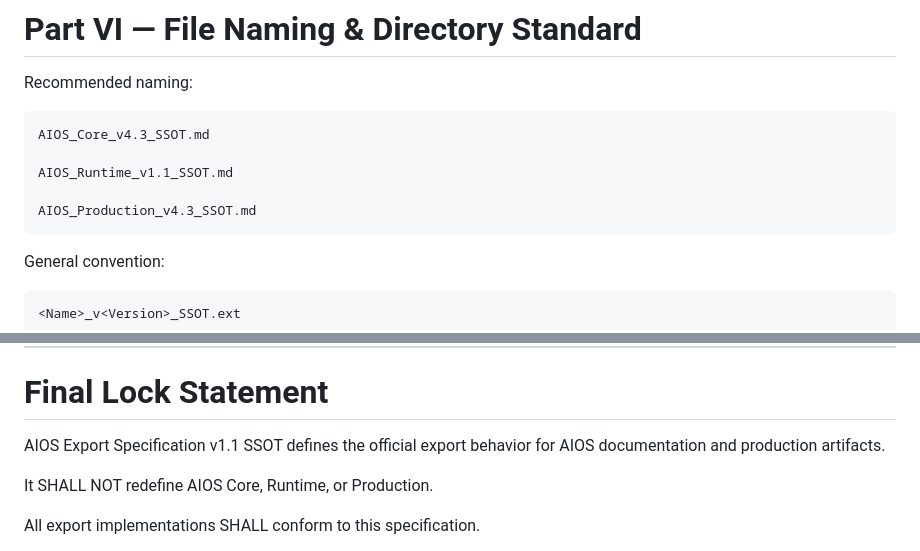
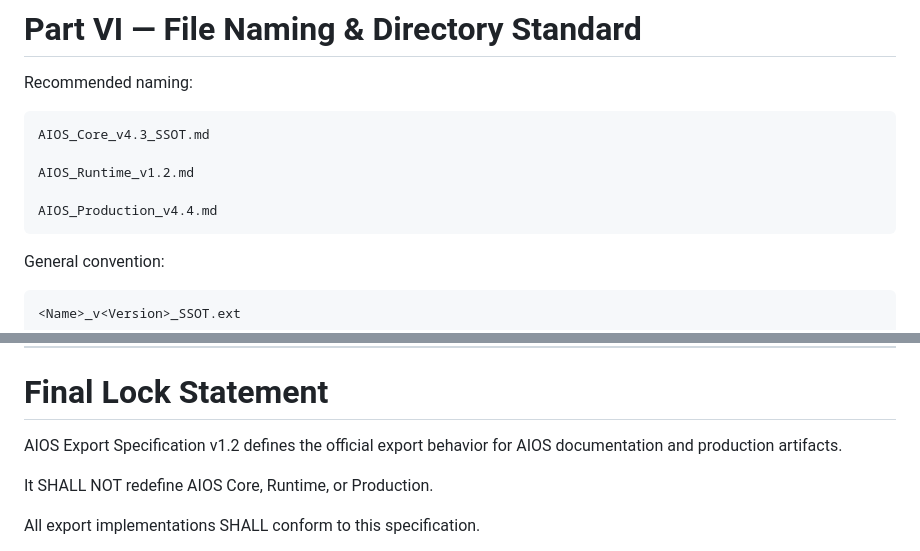
Before and after one commit to itsneiq/AIOS, a Markdown page: AIOS/Export/Export_Specification_v1.2.md, 2 parts joined by grey strips. Rendered like a GitHub page.

````diff
--- a/AIOS/Export/Export_Specification_v1.2.md
+++ b/AIOS/Export/Export_Specification_v1.2.md
@@ -143,9 +143,9 @@ Recommended naming:
 ```
 AIOS_Core_v4.3_SSOT.md
 
-AIOS_Runtime_v1.1_SSOT.md
+AIOS_Runtime_v1.2.md
 
-AIOS_Production_v4.3_SSOT.md
+AIOS_Production_v4.4.md
 ```
 
 General convention:
@@ -290,7 +290,7 @@ Release MAY proceed only after all checklist items are complete.
 
 # Final Lock Statement
 
-AIOS Export Specification v1.1 SSOT defines the official export behavior for AIOS documentation and production artifacts.
+AIOS Export Specification v1.2 defines the official export behavior for AIOS documentation and production artifacts.
 
 It SHALL NOT redefine AIOS Core, Runtime, or Production.
 
````
Also changed, not shown: other parts of AIOS/Export/Export_Specification_v1.2.md (+15 -15 lines).
